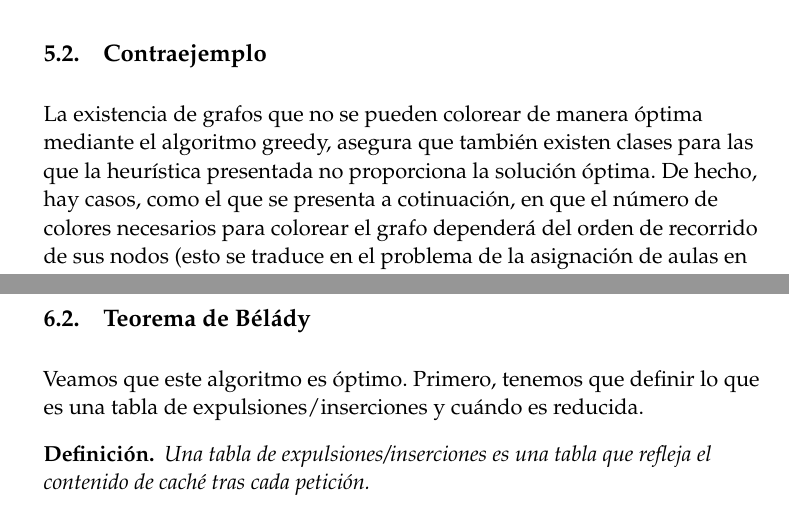
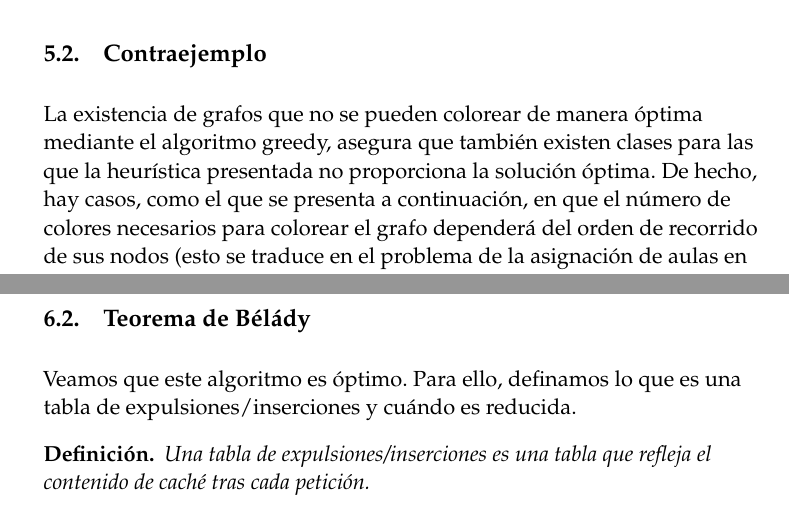
Before and after one commit to oxcar103/algoritmosGreedy, a LaTeX paper (tex/memoria.tex): two parts of pages 14 and 16 of 28, joined at a grey line, cut so that both start at the same text. Compiled offline with pdfLaTeX.

Commit message:
Erratilla

```diff
--- a/tex/memoria.tex
+++ b/tex/memoria.tex
@@ -497,7 +497,7 @@ clase $i-$ésima y la $j-$ésima no pueden impartirse en el mismo aula.
 
 \subsection{Contraejemplo}
 La existencia de grafos que no se pueden colorear de manera óptima mediante el algoritmo greedy, asegura que también existen clases para
-las que la heurística presentada no proporciona la solución óptima. De hecho, hay casos, como el que se presenta a cotinuación,
+las que la heurística presentada no proporciona la solución óptima. De hecho, hay casos, como el que se presenta a continuación,
 en que el número de colores necesarios para colorear el grafo dependerá del orden de recorrido de sus nodos (esto se traduce en
 el problema de la asignación de aulas en un distinto orden en el input de las clases):
 
@@ -540,8 +540,7 @@ Asumiremos en el algoritmo que tenemos implementadas una función \texttt{elimin
  El mayor inconveniente de esta heurística frente a las clásicas heurísticas FIFO (\textit{First In, First Out}), LIFO (\textit{Last In, First Out}), LRU (\textit{Least Recently Used}) y LFU (\textit{Least Frequently Used}) para asignación de memoria caché es que, dado que necesita conocer con anterioridad las peticiones que se le harán, no se puede implementar en un sistema de tiempo real.
 
   \subsection{Teorema de Bélády}
-  Veamos que este algoritmo es óptimo.
-  Primero, tenemos que definir lo que es una tabla de expulsiones/inserciones y cuándo es reducida.
+  Veamos que este algoritmo es óptimo. Para ello, definamos lo que es una tabla de expulsiones/inserciones y cuándo es reducida.
 
 
   \begin{mydef}
```
